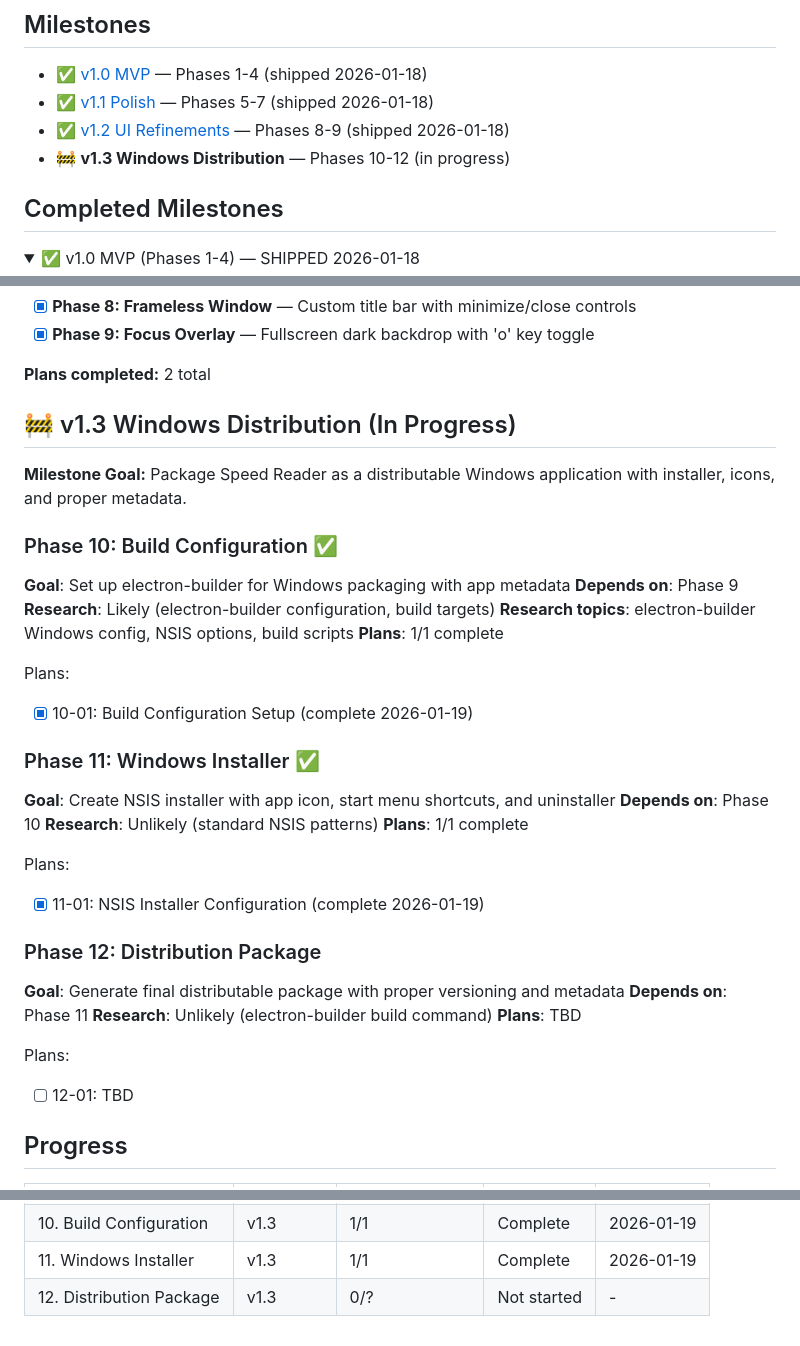
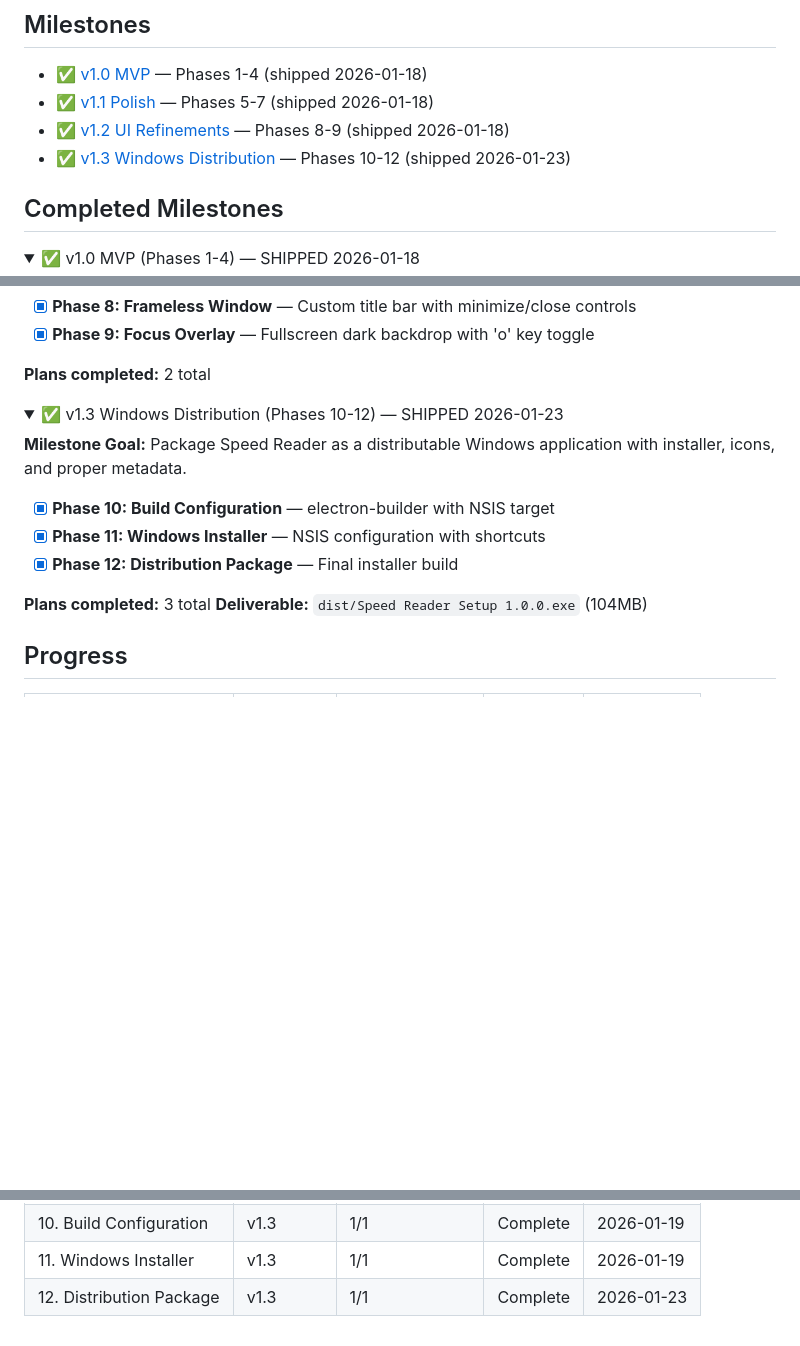
Before and after one commit to owenobyrne/speed-reader, a Markdown page: .planning/ROADMAP.md, 3 parts joined by grey strips. GitHub-like rendering; folded sections open; blank space fills up the shorter version.

Commit message:
docs(phase-12): complete distribution package phase
Co-Authored-By: Claude Opus 4.5 <noreply@anthropic.com>

```diff
--- a/.planning/ROADMAP.md
+++ b/.planning/ROADMAP.md
@@ -9,7 +9,7 @@ Build a cross-platform RSVP reader from scratch: scaffold the Electron app, impl
 - ✅ [v1.0 MVP](milestones/v1.0-ROADMAP.md) — Phases 1-4 (shipped 2026-01-18)
 - ✅ [v1.1 Polish](milestones/v1.1-ROADMAP.md) — Phases 5-7 (shipped 2026-01-18)
 - ✅ [v1.2 UI Refinements](milestones/v1.2-ROADMAP.md) — Phases 8-9 (shipped 2026-01-18)
-- 🚧 **v1.3 Windows Distribution** — Phases 10-12 (in progress)
+- ✅ [v1.3 Windows Distribution](milestones/v1.3-ROADMAP.md) — Phases 10-12 (shipped 2026-01-23)
 
 ## Completed Milestones
 
@@ -50,40 +50,19 @@ Build a cross-platform RSVP reader from scratch: scaffold the Electron app, impl
 
 </details>
 
-## 🚧 v1.3 Windows Distribution (In Progress)
+<details>
+<summary>✅ v1.3 Windows Distribution (Phases 10-12) — SHIPPED 2026-01-23</summary>
 
 **Milestone Goal:** Package Speed Reader as a distributable Windows application with installer, icons, and proper metadata.
 
-### Phase 10: Build Configuration ✅
+- [x] **Phase 10: Build Configuration** — electron-builder with NSIS target
+- [x] **Phase 11: Windows Installer** — NSIS configuration with shortcuts
+- [x] **Phase 12: Distribution Package** — Final installer build
 
-**Goal**: Set up electron-builder for Windows packaging with app metadata
-**Depends on**: Phase 9
-**Research**: Likely (electron-builder configuration, build targets)
-**Research topics**: electron-builder Windows config, NSIS options, build scripts
-**Plans**: 1/1 complete
+**Plans completed:** 3 total
+**Deliverable:** `dist/Speed Reader Setup 1.0.0.exe` (104MB)
 
-Plans:
-- [x] 10-01: Build Configuration Setup (complete 2026-01-19)
-
-### Phase 11: Windows Installer ✅
-
-**Goal**: Create NSIS installer with app icon, start menu shortcuts, and uninstaller
-**Depends on**: Phase 10
-**Research**: Unlikely (standard NSIS patterns)
-**Plans**: 1/1 complete
-
-Plans:
-- [x] 11-01: NSIS Installer Configuration (complete 2026-01-19)
-
-### Phase 12: Distribution Package
-
-**Goal**: Generate final distributable package with proper versioning and metadata
-**Depends on**: Phase 11
-**Research**: Unlikely (electron-builder build command)
-**Plans**: TBD
-
-Plans:
-- [ ] 12-01: TBD
+</details>
 
 ## Progress
 
@@ -100,4 +79,4 @@ Plans:
 | 9. Focus Overlay | v1.2 | 1/1 | Complete | 2026-01-18 |
 | 10. Build Configuration | v1.3 | 1/1 | Complete | 2026-01-19 |
 | 11. Windows Installer | v1.3 | 1/1 | Complete | 2026-01-19 |
-| 12. Distribution Package | v1.3 | 0/? | Not started | - |
+| 12. Distribution Package | v1.3 | 1/1 | Complete | 2026-01-23 |
```
Also changed, not shown: 1 other file.
